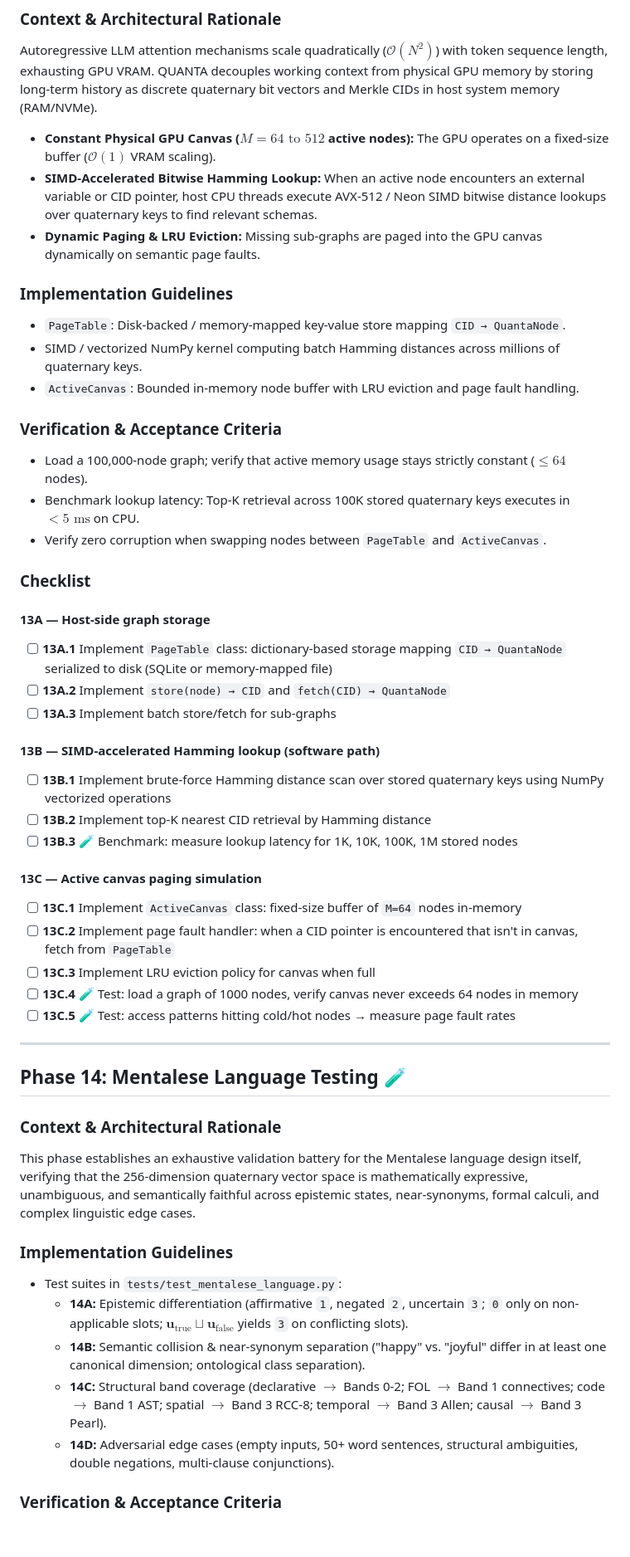
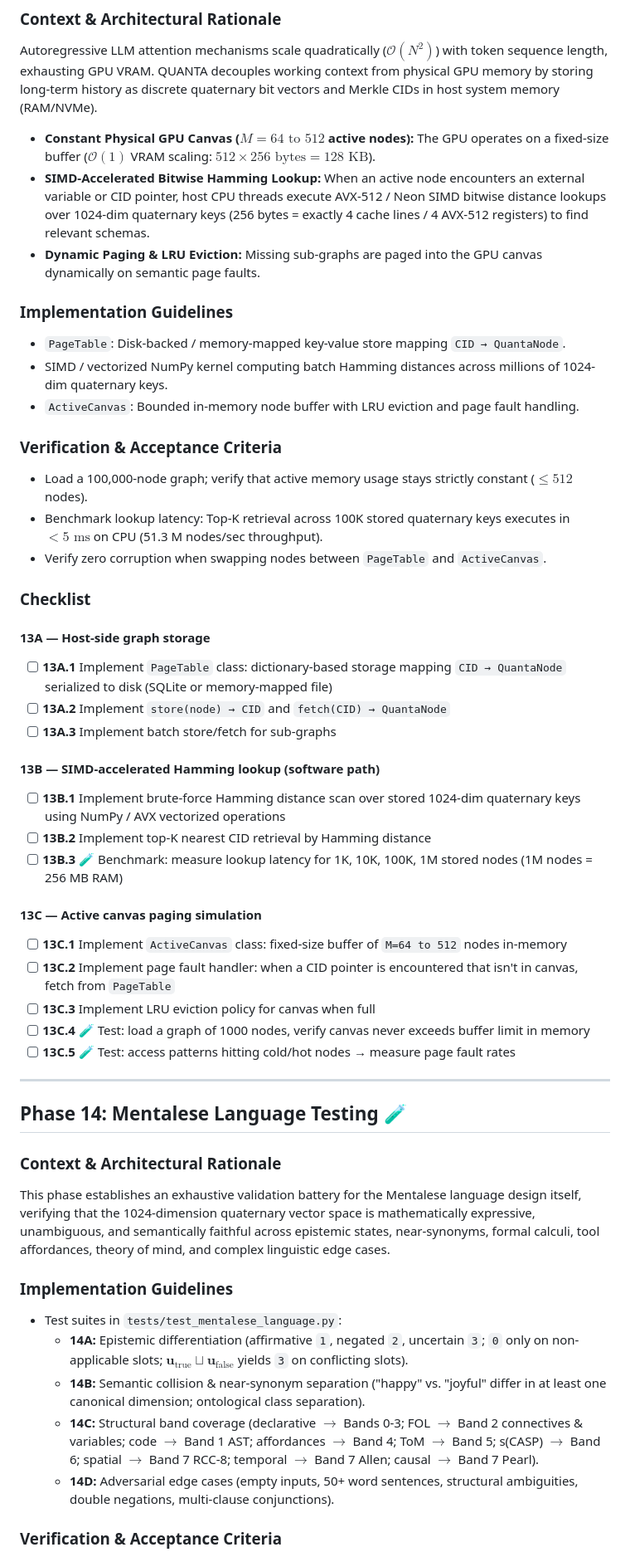
Before and after one commit to Borisz42/Quanta, a Markdown page: todo.md, the part around one of its changes. Shown at 83% size. GitHub-like rendering; blank space fills up the shorter version.

```diff
--- a/todo.md
+++ b/todo.md
@@ -549,18 +559,18 @@ It guarantees end-to-end type safety, structured logging, performance telemetry,
 
 ### Context & Architectural Rationale
 Autoregressive LLM attention mechanisms scale quadratically ($\mathcal{O}(N^2)$) with token sequence length, exhausting GPU VRAM. QUANTA decouples working context from physical GPU memory by storing long-term history as discrete quaternary bit vectors and Merkle CIDs in host system memory (RAM/NVMe).
-- **Constant Physical GPU Canvas ($M = 64\text{ to }512$ active nodes):** The GPU operates on a fixed-size buffer ($\mathcal{O}(1)$ VRAM scaling).
-- **SIMD-Accelerated Bitwise Hamming Lookup:** When an active node encounters an external variable or CID pointer, host CPU threads execute AVX-512 / Neon SIMD bitwise distance lookups over quaternary keys to find relevant schemas.
+- **Constant Physical GPU Canvas ($M = 64\text{ to }512$ active nodes):** The GPU operates on a fixed-size buffer ($\mathcal{O}(1)$ VRAM scaling: $512 \times 256\text{ bytes} = 128\text{ KB}$).
+- **SIMD-Accelerated Bitwise Hamming Lookup:** When an active node encounters an external variable or CID pointer, host CPU threads execute AVX-512 / Neon SIMD bitwise distance lookups over 1024-dim quaternary keys (256 bytes = exactly 4 cache lines / 4 AVX-512 registers) to find relevant schemas.
 - **Dynamic Paging & LRU Eviction:** Missing sub-graphs are paged into the GPU canvas dynamically on semantic page faults.
 
 ### Implementation Guidelines
 - `PageTable`: Disk-backed / memory-mapped key-value store mapping `CID → QuantaNode`.
-- SIMD / vectorized NumPy kernel computing batch Hamming distances across millions of quaternary keys.
+- SIMD / vectorized NumPy kernel computing batch Hamming distances across millions of 1024-dim quaternary keys.
 - `ActiveCanvas`: Bounded in-memory node buffer with LRU eviction and page fault handling.
 
 ### Verification & Acceptance Criteria
-- Load a 100,000-node graph; verify that active memory usage stays strictly constant ($\le 64$ nodes).
-- Benchmark lookup latency: Top-K retrieval across 100K stored quaternary keys executes in $< 5\text{ ms}$ on CPU.
+- Load a 100,000-node graph; verify that active memory usage stays strictly constant ($\le 512$ nodes).
+- Benchmark lookup latency: Top-K retrieval across 100K stored quaternary keys executes in $< 5\text{ ms}$ on CPU (51.3 M nodes/sec throughput).
 - Verify zero corruption when swapping nodes between `PageTable` and `ActiveCanvas`.
 
 ### Checklist
@@ -570,15 +580,15 @@ Autoregressive LLM attention mechanisms scale quadratically ($\mathcal{O}(N^2)$)
 - [ ] **13A.3** Implement batch store/fetch for sub-graphs
 
 #### 13B — SIMD-accelerated Hamming lookup (software path)
-- [ ] **13B.1** Implement brute-force Hamming distance scan over stored quaternary keys using NumPy vectorized operations
+- [ ] **13B.1** Implement brute-force Hamming distance scan over stored 1024-dim quaternary keys using NumPy / AVX vectorized operations
 - [ ] **13B.2** Implement top-K nearest CID retrieval by Hamming distance
-- [ ] **13B.3** 🧪 Benchmark: measure lookup latency for 1K, 10K, 100K, 1M stored nodes
+- [ ] **13B.3** 🧪 Benchmark: measure lookup latency for 1K, 10K, 100K, 1M stored nodes (1M nodes = 256 MB RAM)
 
 #### 13C — Active canvas paging simulation
-- [ ] **13C.1** Implement `ActiveCanvas` class: fixed-size buffer of `M=64` nodes in-memory
+- [ ] **13C.1** Implement `ActiveCanvas` class: fixed-size buffer of `M=64 to 512` nodes in-memory
 - [ ] **13C.2** Implement page fault handler: when a CID pointer is encountered that isn't in canvas, fetch from `PageTable`
 - [ ] **13C.3** Implement LRU eviction policy for canvas when full
-- [ ] **13C.4** 🧪 Test: load a graph of 1000 nodes, verify canvas never exceeds 64 nodes in memory
+- [ ] **13C.4** 🧪 Test: load a graph of 1000 nodes, verify canvas never exceeds buffer limit in memory
 - [ ] **13C.5** 🧪 Test: access patterns hitting cold/hot nodes → measure page fault rates
 
 ---
@@ -586,13 +596,13 @@ Autoregressive LLM attention mechanisms scale quadratically ($\mathcal{O}(N^2)$)
 ## Phase 14: Mentalese Language Testing 🧪
 
 ### Context & Architectural Rationale
-This phase establishes an exhaustive validation battery for the Mentalese language design itself, verifying that the 256-dimension quaternary vector space is mathematically expressive, unambiguous, and semantically faithful across epistemic states, near-synonyms, formal calculi, and complex linguistic edge cases.
+This phase establishes an exhaustive validation battery for the Mentalese language design itself, verifying that the 1024-dimension quaternary vector space is mathematically expressive, unambiguous, and semantically faithful across epistemic states, near-synonyms, formal calculi, tool affordances, theory of mind, and complex linguistic edge cases.
 
 ### Implementation Guidelines
 - Test suites in `tests/test_mentalese_language.py`:
   - **14A:** Epistemic differentiation (affirmative `1`, negated `2`, uncertain `3`; `0` only on non-applicable slots; $\mathbf{u}_{\text{true}} \sqcup \mathbf{u}_{\text{false}}$ yields `3` on conflicting slots).
   - **14B:** Semantic collision & near-synonym separation ("happy" vs. "joyful" differ in at least one canonical dimension; ontological class separation).
-  - **14C:** Structural band coverage (declarative $\to$ Bands 0-2; FOL $\to$ Band 1 connectives; code $\to$ Band 1 AST; spatial $\to$ Band 3 RCC-8; temporal $\to$ Band 3 Allen; causal $\to$ Band 3 Pearl).
+  - **14C:** Structural band coverage (declarative $\to$ Bands 0-3; FOL $\to$ Band 2 connectives & variables; code $\to$ Band 1 AST; affordances $\to$ Band 4; ToM $\to$ Band 5; s(CASP) $\to$ Band 6; spatial $\to$ Band 7 RCC-8; temporal $\to$ Band 7 Allen; causal $\to$ Band 7 Pearl).
   - **14D:** Adversarial edge cases (empty inputs, 50+ word sentences, structural ambiguities, double negations, multi-clause conjunctions).
 
 ### Verification & Acceptance Criteria
```
Also changed, not shown: other parts of todo.md (+76 -66 lines).
